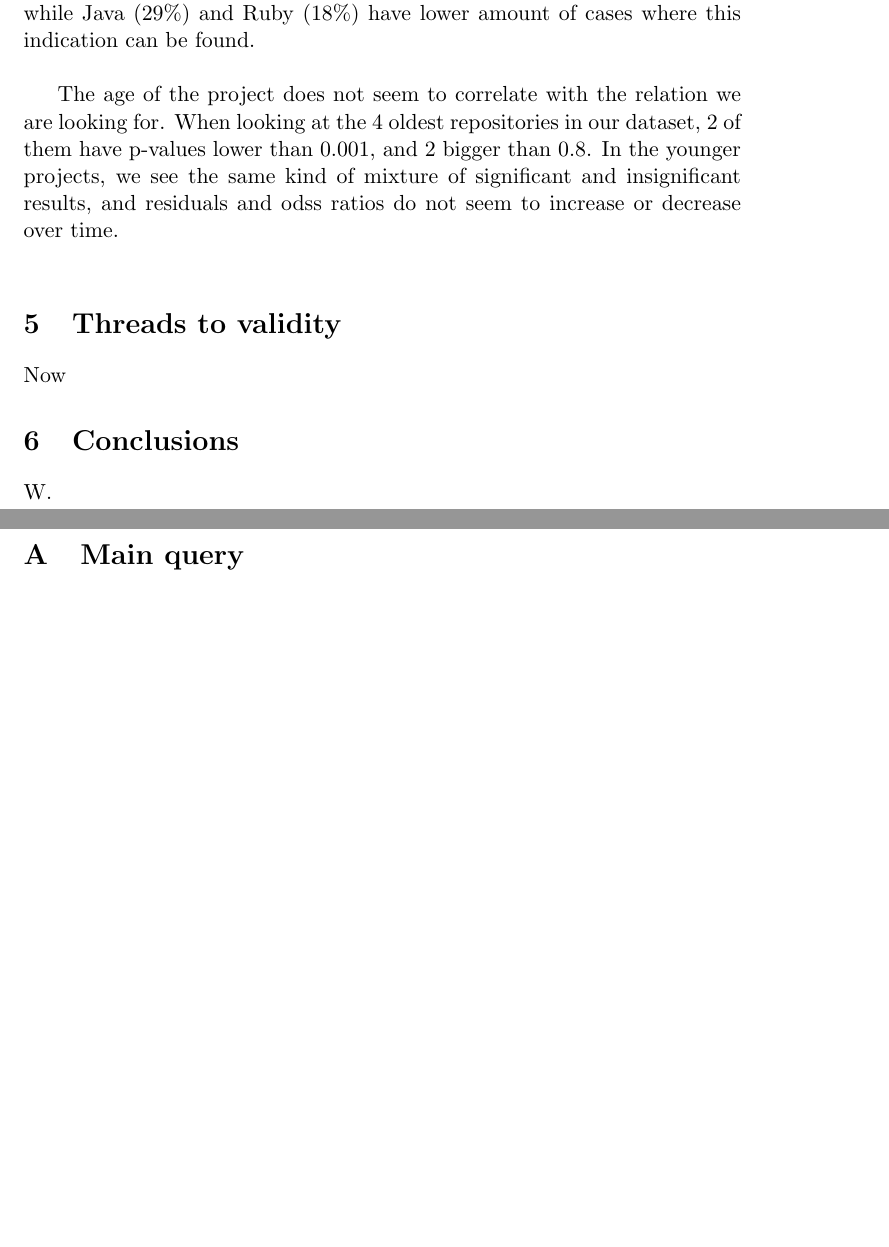
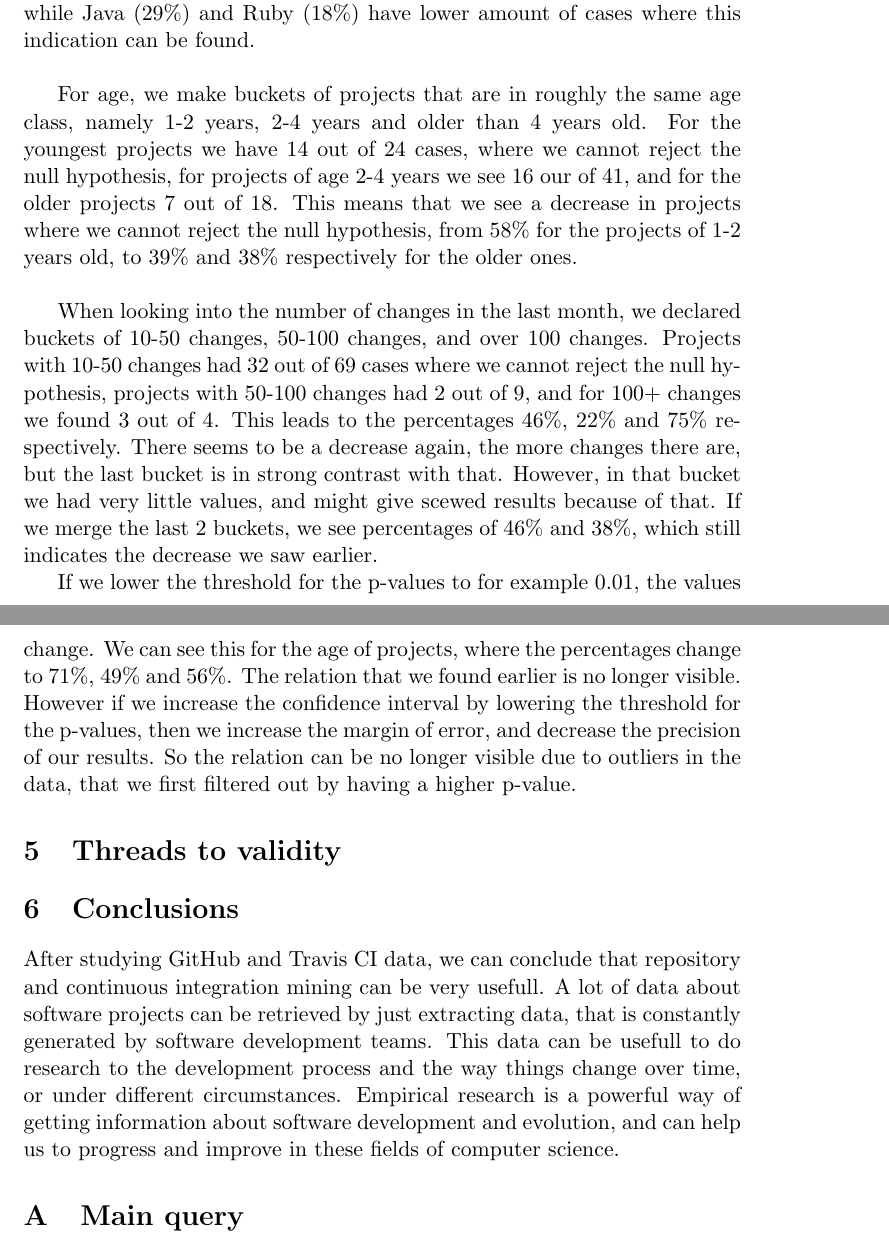
Before and after one commit to timvdalen/software-evolution, a LaTeX problem sheet (assignment 4/Report/Report.tex): two parts of pages 7 and 8 of 10, joined at a grey line, cut so that both start at the same text, the shorter picture padded with empty space. Compiled offline with pdfLaTeX.

Commit message:
Only threads to validity left

```diff
--- a/assignment 4/Report/Report.tex
+++ b/assignment 4/Report/Report.tex
@@ -160,15 +160,17 @@
 
 			If we look at the different languages, in Java we see 7 out of 10 projects where we cannot reject the null hypothesis, for Python 15 out of 34 and for Ruby 17 out of 40. So we see that for Java there are clearly more projects where we cannot reject the null hypothesis (70\%), while Python and Ruby are fairly close (42-44\%). For Java and Ruby the same projects have a statistically significant odds ratio, while Python has 1 less project with a statistically significant odds ratio. Java has 2 values below 1, and a 2.1 spike in the odds ratio values, while Python has 6 below 1 and no significant spike, and Ruby has 3 values below 1. Here we see that for Python, in more cases we see that passed builds are more likely to come from pull requests (40\%), while Java (29\%) and Ruby (18\%) have lower amount of cases where this indication can be found. \\
 
-			The age of the project does not seem to correlate with the relation we are looking for. When looking at the 4 oldest repositories in our dataset, 2 of them have p-values lower than 0.001, and 2 bigger than 0.8. In the younger projects, we see the same kind of mixture of significant and insignificant results, and residuals and odss ratios do not seem to increase or decrease over time. \\
+			For age, we make buckets of projects that are in roughly the same age class, namely 1-2 years, 2-4 years and older than 4 years old. For the youngest projects we have 14 out of 24 cases, where we cannot reject the null hypothesis, for projects of age 2-4 years we see 16 our of 41, and for the older projects 7 out of 18. This means that we see a decrease in projects where we cannot reject the null hypothesis, from 58\% for the projects of 1-2 years old, to 39\% and 38\% respectively for the older ones. \\
+
+			When looking into the number of changes in the last month, we declared buckets of 10-50 changes, 50-100 changes, and over 100 changes. Projects with 10-50 changes had 32 out of 69 cases where we cannot reject the null hypothesis, projects with 50-100 changes had 2 out of 9, and for 100+ changes we found 3 out of 4. This leads to the percentages 46\%, 22\% and 75\% respectively. There seems to be a decrease again, the more changes there are, but the last bucket is in strong contrast with that. However, in that bucket we had very little values, and might give scewed results because of that. If we merge the last 2 buckets, we see percentages of 46\% and 38\%, which still indicates the decrease we saw earlier.
+
+			If we lower the threshold for the p-values to for example 0.01, the values change. We can see this for the age of projects, where the percentages change to 71\%, 49\% and 56\%. The relation that we found earlier is no longer visible. However if we increase the confidence interval by lowering the threshold for the p-values, then we increase the margin of error, and decrease the precision of our results. So the relation can be no longer visible due to outliers in the data, that we first filtered out by having a higher p-value.
+
+	\section{Threads to validity}
 
 
-
-	\section{Threads to validity}
-		Now
-
 	\section{Conclusions}
-		W.
+		After studying GitHub and Travis CI data, we can conclude that repository and continuous integration mining can be very usefull. A lot of data about software projects can be retrieved by just extracting data, that is constantly generated by software development teams. This data can be usefull to do research to the development process and the way things change over time, or under different circumstances. Empirical research is a powerful way of getting information about software development and evolution, and can help us to progress and improve in these fields of computer science.
 
 	\appendix
 	\section{Main query}
```
